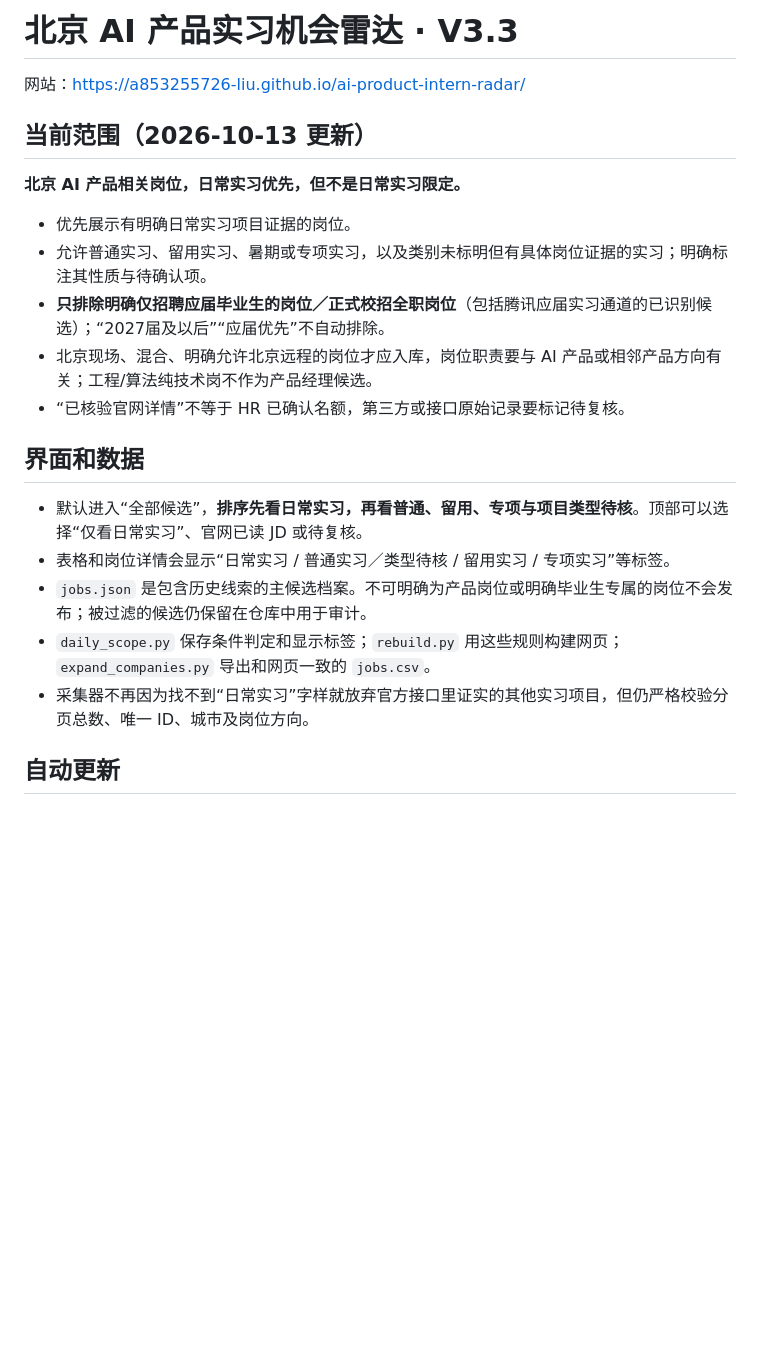
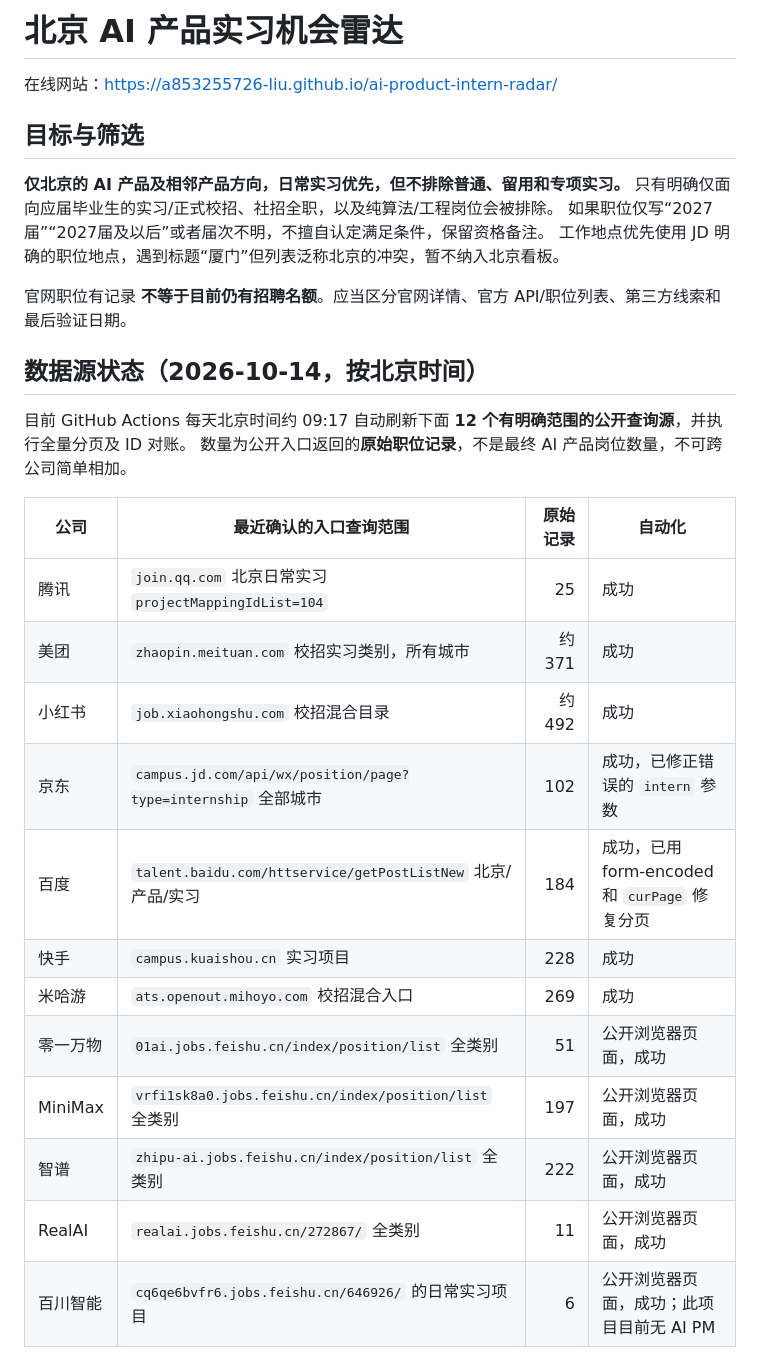
Before and after one commit to a853255726-liu/ai-product-intern-radar, a Markdown page: README.md, the part around one of its changes. Drawn GitHub-style; blank space fills up the shorter version.

Commit message:
docs: record completed JD Baidu and five Feishu browser-verified sources

```diff
--- a/README.md
+++ b/README.md
@@ -1,24 +1,33 @@
-# 北京 AI 产品实习机会雷达 · V3.3
+# 北京 AI 产品实习机会雷达
 
-网站：https://a853255726-liu.github.io/ai-product-intern-radar/
+在线网站：https://a853255726-liu.github.io/ai-product-intern-radar/
 
-## 当前范围（2026-10-13 更新）
+## 目标与筛选
 
-**北京 AI 产品相关岗位，日常实习优先，但不是日常实习限定。**
+**仅北京的 AI 产品及相邻产品方向，日常实习优先，但不排除普通、留用和专项实习。**
+只有明确仅面向应届毕业生的实习/正式校招、社招全职，以及纯算法/工程岗位会被排除。
+如果职位仅写“2027届”“2027届及以后”或者届次不明，不擅自认定满足条件，保留资格备注。
+工作地点优先使用 JD 明确的职位地点，遇到标题“厦门”但列表泛称北京的冲突，暂不纳入北京看板。
 
-- 优先展示有明确日常实习项目证据的岗位。
-- 允许普通实习、留用实习、暑期或专项实习，以及类别未标明但有具体岗位证据的实习；明确标注其性质与待确认项。
-- **只排除明确仅招聘应届毕业生的岗位／正式校招全职岗位**（包括腾讯应届实习通道的已识别候选）；“2027届及以后”“应届优先”不自动排除。
-- 北京现场、混合、明确允许北京远程的岗位才应入库，岗位职责要与 AI 产品或相邻产品方向有关；工程/算法纯技术岗不作为产品经理候选。
-- “已核验官网详情”不等于 HR 已确认名额，第三方或接口原始记录要标记待复核。
+官网职位有记录 **不等于目前仍有招聘名额**。应当区分官网详情、官方 API/职位列表、第三方线索和最后验证日期。
 
-## 界面和数据
+## 数据源状态（2026-10-14，按北京时间）
 
-- 默认进入“全部候选”，**排序先看日常实习，再看普通、留用、专项与项目类型待核**。顶部可以选择“仅看日常实习”、官网已读 JD 或待复核。
-- 表格和岗位详情会显示“日常实习 / 普通实习／类型待核 / 留用实习 / 专项实习”等标签。
-- `jobs.json` 是包含历史线索的主候选档案。不可明确为产品岗位或明确毕业生专属的岗位不会发布；被过滤的候选仍保留在仓库中用于审计。
-- `daily_scope.py` 保存条件判定和显示标签；`rebuild.py` 用这些规则构建网页；`expand_companies.py` 导出和网页一致的 `jobs.csv`。
-- 采集器不再因为找不到“日常实习”字样就放弃官方接口里证实的其他实习项目，但仍严格校验分页总数、唯一 ID、城市及岗位方向。
+目前 GitHub Actions 每天北京时间约 09:17 自动刷新下面 **12 个有明确范围的公开查询源**，并执行全量分页及 ID 对账。
+数量为公开入口返回的**原始职位记录**，不是最终 AI 产品岗位数量，不可跨公司简单相加。
 
-## 自动更新
+| 公司 | 最近确认的入口查询范围 | 原始记录 | 自动化 |
+| --- | --- | ---: | --- |
+| 腾讯 | `join.qq.com` 北京日常实习 `projectMappingIdList=104` | 25 | 成功 |
+| 美团 | `zhaopin.meituan.com` 校招实习类别，所有城市 | 约371 | 成功 |
+| 小红书 | `job.xiaohongshu.com` 校招混合目录 | 约492 | 成功 |
+| 京东 | `campus.jd.com/api/wx/position/page?type=internship` 全部城市 | 102 | 成功，已修正错误的 `intern` 参数 |
+| 百度 | `talent.baidu.com/httservice/getPostListNew` 北京/产品/实习 | 184 | 成功，已用 form-encoded 和 `curPage` 修复分页 |
+| 快手 | `campus.kuaishou.cn` 实习项目 | 228 | 成功 |
+| 米哈游 | `ats.openout.mihoyo.com` 校招混合入口 | 269 | 成功 |
+| 零一万物 | `01ai.jobs.feishu.cn/index/position/list` 全类别 | 51 | 公开浏览器页面，成功 |
+| MiniMax | `vrfi1sk8a0.jobs.feishu.cn/index/position/list` 全类别 | 197 | 公开浏览器页面，成功 |
+| 智谱 | `zhipu-ai.jobs.feishu.cn/index/position/list` 全类别 | 222 | 公开浏览器页面，成功 |
+| RealAI | `realai.jobs.feishu.cn/272867/` 全类别 | 11 | 公开浏览器页面，成功 |
+| 百川智能 | `cq6qe6bvfr6.jobs.feishu.cn/646926/` 的日常实习项目 | 6 | 公开浏览器页面，成功；此项目目前无 AI PM |
 
```
Also changed, not shown: other parts of README.md (+20 -15 lines).
